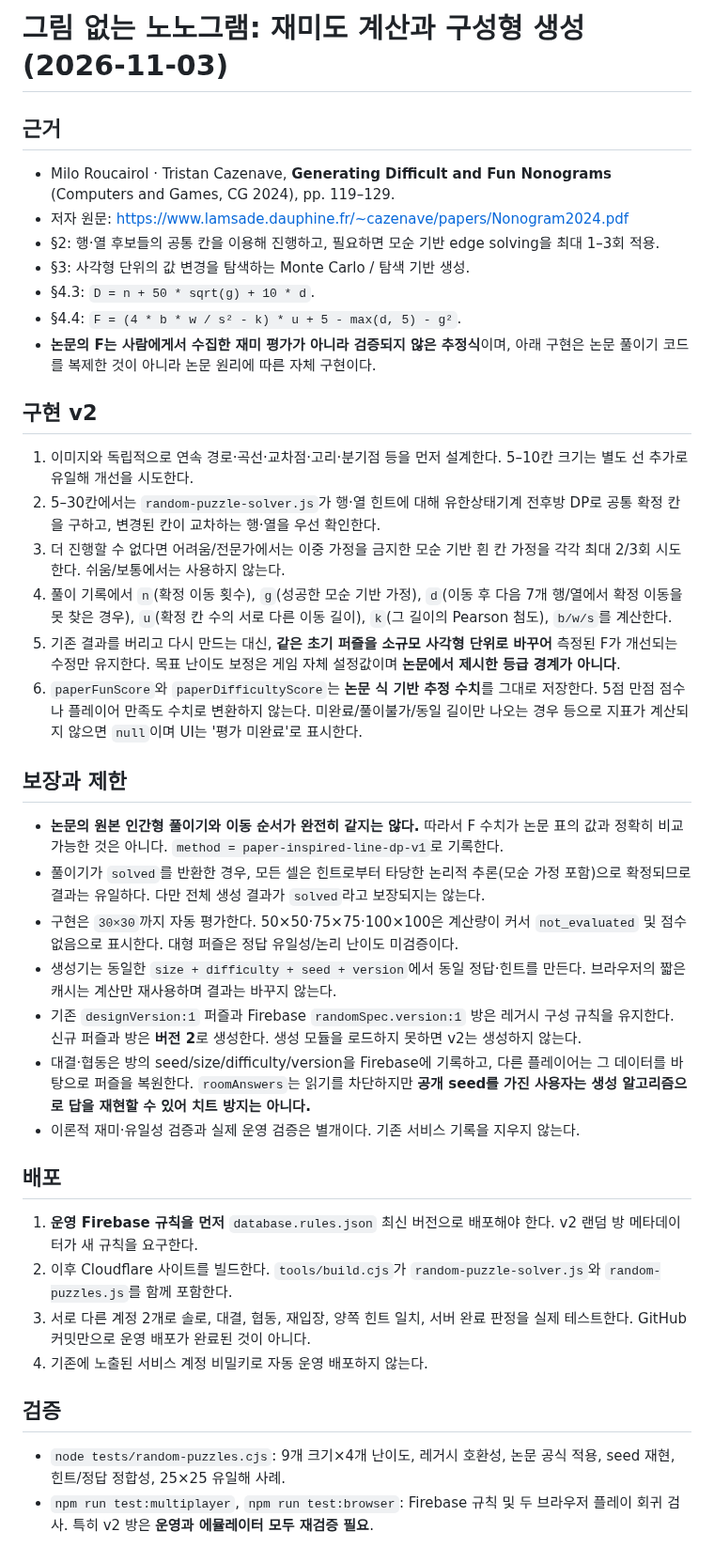
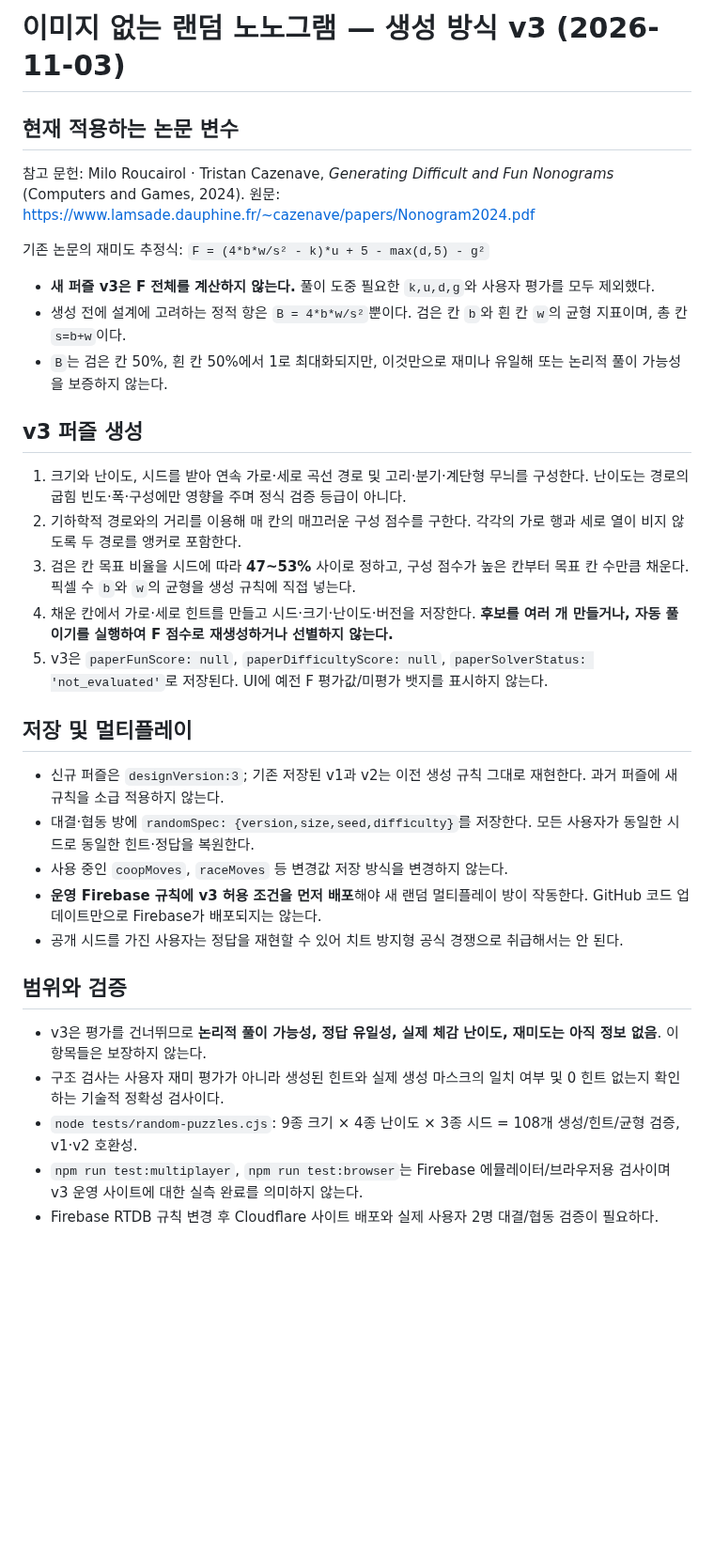
Before and after one commit to ishyun1227/nono-web, a Markdown page: docs/RANDOM_GENERATOR.md, the part around the change. Shown at 94% size. Drawn GitHub-style; blank space fills up the shorter version.

Commit message:
docs: v3 uses only black-white balance, skips all solver-based fun scoring

```diff
--- a/docs/RANDOM_GENERATOR.md
+++ b/docs/RANDOM_GENERATOR.md
@@ -1,37 +1,33 @@
-# 그림 없는 노노그램: 재미도 계산과 구성형 생성 (2026-11-03)
+# 이미지 없는 랜덤 노노그램 — 생성 방식 v3 (2026-11-03)
 
-## 근거
-- Milo Roucairol · Tristan Cazenave, **Generating Difficult and Fun Nonograms** (Computers and Games, CG 2024), pp. 119–129.
-- 저자 원문: https://www.lamsade.dauphine.fr/~cazenave/papers/Nonogram2024.pdf
-- §2: 행·열 후보들의 공통 칸을 이용해 진행하고, 필요하면 모순 기반 edge solving을 최대 1–3회 적용.
-- §3: 사각형 단위의 값 변경을 탐색하는 Monte Carlo / 탐색 기반 생성.
-- §4.3: `D = n + 50 * sqrt(g) + 10 * d`.
-- §4.4: `F = (4 * b * w / s² - k) * u + 5 - max(d, 5) - g²`.
-- **논문의 F는 사람에게서 수집한 재미 평가가 아니라 검증되지 않은 추정식**이며, 아래 구현은 논문 풀이기 코드를 복제한 것이 아니라 논문 원리에 따른 자체 구현이다.
+## 현재 적용하는 논문 변수
+참고 문헌: Milo Roucairol · Tristan Cazenave, *Generating Difficult and Fun Nonograms* (Computers and Games, 2024).
+원문: https://www.lamsade.dauphine.fr/~cazenave/papers/Nonogram2024.pdf
 
-## 구현 v2
-1. 이미지와 독립적으로 연속 경로·곡선·교차점·고리·분기점 등을 먼저 설계한다. 5–10칸 크기는 별도 선 추가로 유일해 개선을 시도한다.
-2. 5–30칸에서는 `random-puzzle-solver.js`가 행·열 힌트에 대해 유한상태기계 전후방 DP로 공통 확정 칸을 구하고, 변경된 칸이 교차하는 행·열을 우선 확인한다.
-3. 더 진행할 수 없다면 어려움/전문가에서는 이중 가정을 금지한 모순 기반 흰 칸 가정을 각각 최대 2/3회 시도한다. 쉬움/보통에서는 사용하지 않는다.
-4. 풀이 기록에서 `n`(확정 이동 횟수), `g`(성공한 모순 기반 가정), `d`(이동 후 다음 7개 행/열에서 확정 이동을 못 찾은 경우), `u`(확정 칸 수의 서로 다른 이동 길이), `k`(그 길이의 Pearson 첨도), `b/w/s`를 계산한다.
-5. 기존 결과를 버리고 다시 만드는 대신, **같은 초기 퍼즐을 소규모 사각형 단위로 바꾸어** 측정된 F가 개선되는 수정만 유지한다. 목표 난이도 보정은 게임 자체 설정값이며 **논문에서 제시한 등급 경계가 아니다**.
-6. `paperFunScore`와 `paperDifficultyScore`는 **논문 식 기반 추정 수치**를 그대로 저장한다. 5점 만점 점수나 플레이어 만족도 수치로 변환하지 않는다. 미완료/풀이불가/동일 길이만 나오는 경우 등으로 지표가 계산되지 않으면 `null`이며 UI는 '평가 미완료'로 표시한다.
+기존 논문의 재미도 추정식:
+`F = (4*b*w/s² - k)*u + 5 - max(d,5) - g²`
 
-## 보장과 제한
-- **논문의 원본 인간형 풀이기와 이동 순서가 완전히 같지는 않다.** 따라서 F 수치가 논문 표의 값과 정확히 비교 가능한 것은 아니다. `method = paper-inspired-line-dp-v1`로 기록한다.
-- 풀이기가 `solved`를 반환한 경우, 모든 셀은 힌트로부터 타당한 논리적 추론(모순 가정 포함)으로 확정되므로 결과는 유일하다. 다만 전체 생성 결과가 `solved`라고 보장되지는 않는다.
-- 구현은 `30×30`까지 자동 평가한다. 50×50·75×75·100×100은 계산량이 커서 `not_evaluated` 및 점수 없음으로 표시한다. 대형 퍼즐은 정답 유일성/논리 난이도 미검증이다.
-- 생성기는 동일한 `size + difficulty + seed + version`에서 동일 정답·힌트를 만든다. 브라우저의 짧은 캐시는 계산만 재사용하며 결과는 바꾸지 않는다.
-- 기존 `designVersion:1` 퍼즐과 Firebase `randomSpec.version:1` 방은 레거시 구성 규칙을 유지한다. 신규 퍼즐과 방은 **버전 2**로 생성한다. 생성 모듈을 로드하지 못하면 v2는 생성하지 않는다.
-- 대결·협동은 방의 seed/size/difficulty/version을 Firebase에 기록하고, 다른 플레이어는 그 데이터를 바탕으로 퍼즐을 복원한다. `roomAnswers`는 읽기를 차단하지만 **공개 seed를 가진 사용자는 생성 알고리즘으로 답을 재현할 수 있어 치트 방지는 아니다.**
-- 이론적 재미·유일성 검증과 실제 운영 검증은 별개이다. 기존 서비스 기록을 지우지 않는다.
+- **새 퍼즐 v3은 F 전체를 계산하지 않는다.** 풀이 도중 필요한 `k,u,d,g`와 사용자 평가를 모두 제외했다.
+- 생성 전에 설계에 고려하는 정적 항은 `B = 4*b*w/s²`뿐이다. 검은 칸 `b`와 흰 칸 `w`의 균형 지표이며, 총 칸 `s=b+w`이다.
+- `B`는 검은 칸 50%, 흰 칸 50%에서 1로 최대화되지만, 이것만으로 재미나 유일해 또는 논리적 풀이 가능성을 보증하지 않는다.
 
-## 배포
-1. **운영 Firebase 규칙을 먼저** `database.rules.json` 최신 버전으로 배포해야 한다. v2 랜덤 방 메타데이터가 새 규칙을 요구한다.
-2. 이후 Cloudflare 사이트를 빌드한다. `tools/build.cjs`가 `random-puzzle-solver.js`와 `random-puzzles.js`를 함께 포함한다.
-3. 서로 다른 계정 2개로 솔로, 대결, 협동, 재입장, 양쪽 힌트 일치, 서버 완료 판정을 실제 테스트한다. GitHub 커밋만으로 운영 배포가 완료된 것이 아니다.
-4. 기존에 노출된 서비스 계정 비밀키로 자동 운영 배포하지 않는다.
+## v3 퍼즐 생성
+1. 크기와 난이도, 시드를 받아 연속 가로·세로 곡선 경로 및 고리·분기·계단형 무늬를 구성한다. 난이도는 경로의 굽힘 빈도·폭·구성에만 영향을 주며 정식 검증 등급이 아니다.
+2. 기하학적 경로와의 거리를 이용해 매 칸의 매끄러운 구성 점수를 구한다. 각각의 가로 행과 세로 열이 비지 않도록 두 경로를 앵커로 포함한다.
+3. 검은 칸 목표 비율을 시드에 따라 **47~53%** 사이로 정하고, 구성 점수가 높은 칸부터 목표 칸 수만큼 채운다. 픽셀 수 `b`와 `w`의 균형을 생성 규칙에 직접 넣는다.
+4. 채운 칸에서 가로·세로 힌트를 만들고 시드·크기·난이도·버전을 저장한다. **후보를 여러 개 만들거나, 자동 풀이기를 실행하여 F 점수로 재생성하거나 선별하지 않는다.**
+5. v3은 `paperFunScore: null`, `paperDifficultyScore: null`, `paperSolverStatus: 'not_evaluated'`로 저장된다. UI에 예전 F 평가값/미평가 뱃지를 표시하지 않는다.
 
-## 검증
-- `node tests/random-puzzles.cjs`: 9개 크기×4개 난이도, 레거시 호환성, 논문 공식 적용, seed 재현, 힌트/정답 정합성, 25×25 유일해 사례.
-- `npm run test:multiplayer`, `npm run test:browser`: Firebase 규칙 및 두 브라우저 플레이 회귀 검사. 특히 v2 방은 **운영과 에뮬레이터 모두 재검증 필요**.
+## 저장 및 멀티플레이
+- 신규 퍼즐은 `designVersion:3`; 기존 저장된 v1과 v2는 이전 생성 규칙 그대로 재현한다. 과거 퍼즐에 새 규칙을 소급 적용하지 않는다.
+- 대결·협동 방에 `randomSpec: {version,size,seed,difficulty}`를 저장한다. 모든 사용자가 동일한 시드로 동일한 힌트·정답을 복원한다.
+- 사용 중인 `coopMoves`, `raceMoves` 등 변경값 저장 방식을 변경하지 않는다.
+- **운영 Firebase 규칙에 v3 허용 조건을 먼저 배포**해야 새 랜덤 멀티플레이 방이 작동한다. GitHub 코드 업데이트만으로 Firebase가 배포되지는 않는다.
+- 공개 시드를 가진 사용자는 정답을 재현할 수 있어 치트 방지형 공식 경쟁으로 취급해서는 안 된다.
+
+## 범위와 검증
+- v3은 평가를 건너뛰므로 **논리적 풀이 가능성, 정답 유일성, 실제 체감 난이도, 재미도는 아직 정보 없음**. 이 항목들은 보장하지 않는다.
+- 구조 검사는 사용자 재미 평가가 아니라 생성된 힌트와 실제 생성 마스크의 일치 여부 및 0 힌트 없는지 확인하는 기술적 정확성 검사이다.
+- `node tests/random-puzzles.cjs`: 9종 크기 × 4종 난이도 × 3종 시드 = 108개 생성/힌트/균형 검증, v1·v2 호환성.
+- `npm run test:multiplayer`, `npm run test:browser`는 Firebase 에뮬레이터/브라우저용 검사이며 v3 운영 사이트에 대한 실측 완료를 의미하지 않는다.
+- Firebase RTDB 규칙 변경 후 Cloudflare 사이트 배포와 실제 사용자 2명 대결/협동 검증이 필요하다.
```
